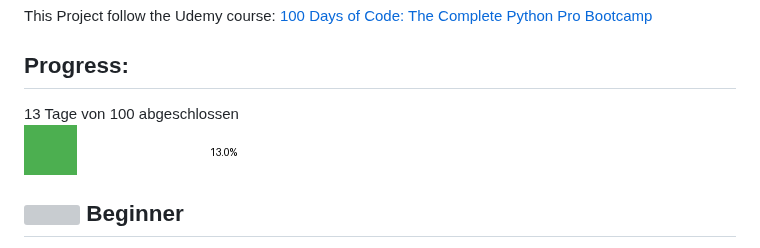
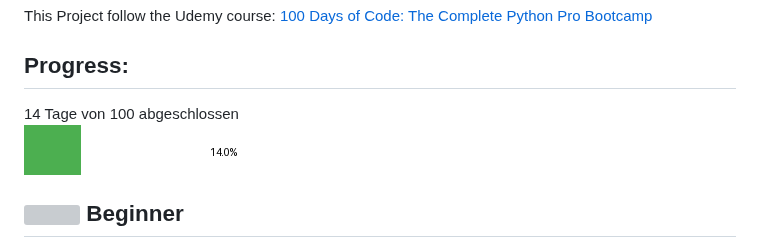
Before and after one commit to Mannala/100-days-of-code-python, a Markdown page: Readme.md, the part around the change. Drawn GitHub-style; pictures changed too: progress.png; grey boxes are pictures that could not be loaded.

Commit message:
Update progress image and README

```diff
--- a/Readme.md
+++ b/Readme.md
@@ -6,7 +6,7 @@ This Project follow the Udemy course: [100 Days of Code: The Complete Python Pro
 
 ## Progress:
 
-13 Tage von 100 abgeschlossen
+14 Tage von 100 abgeschlossen
 <br> ![Progress](./progress.png)
 
 
```
